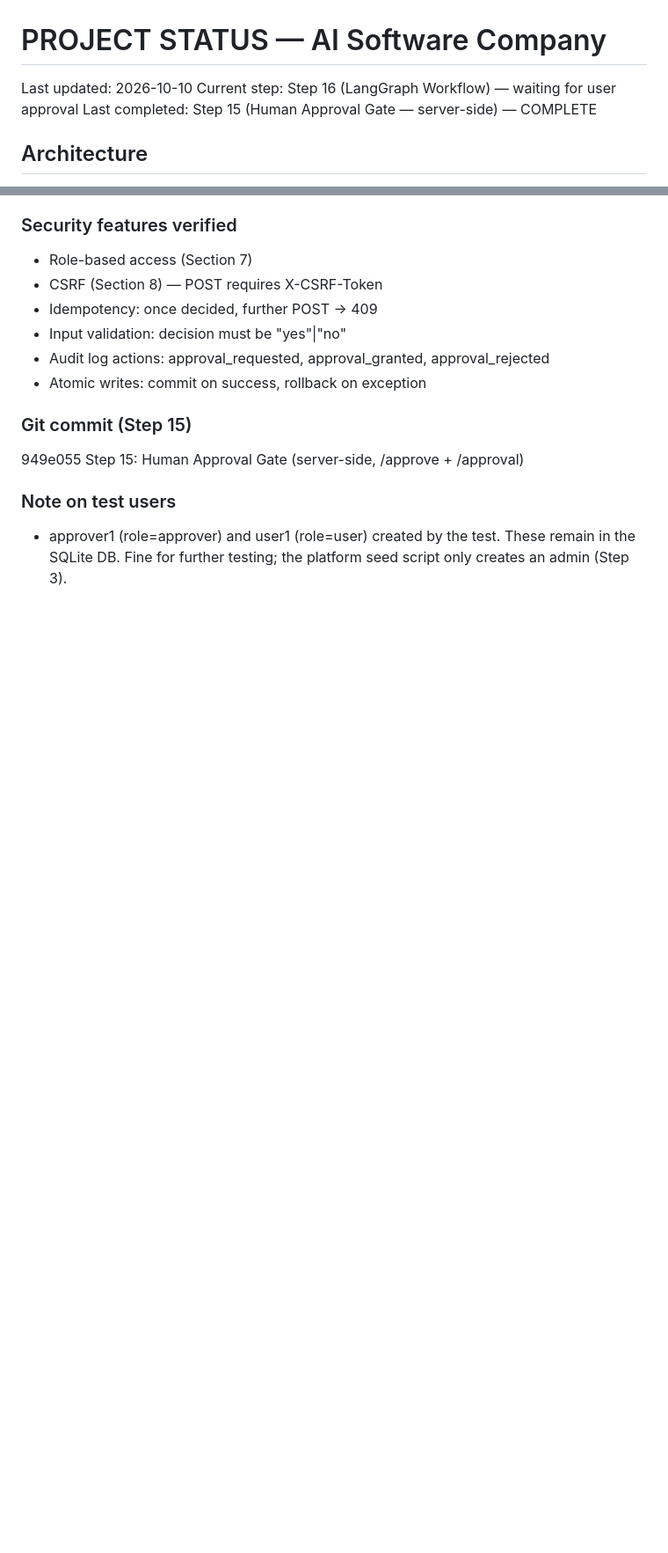
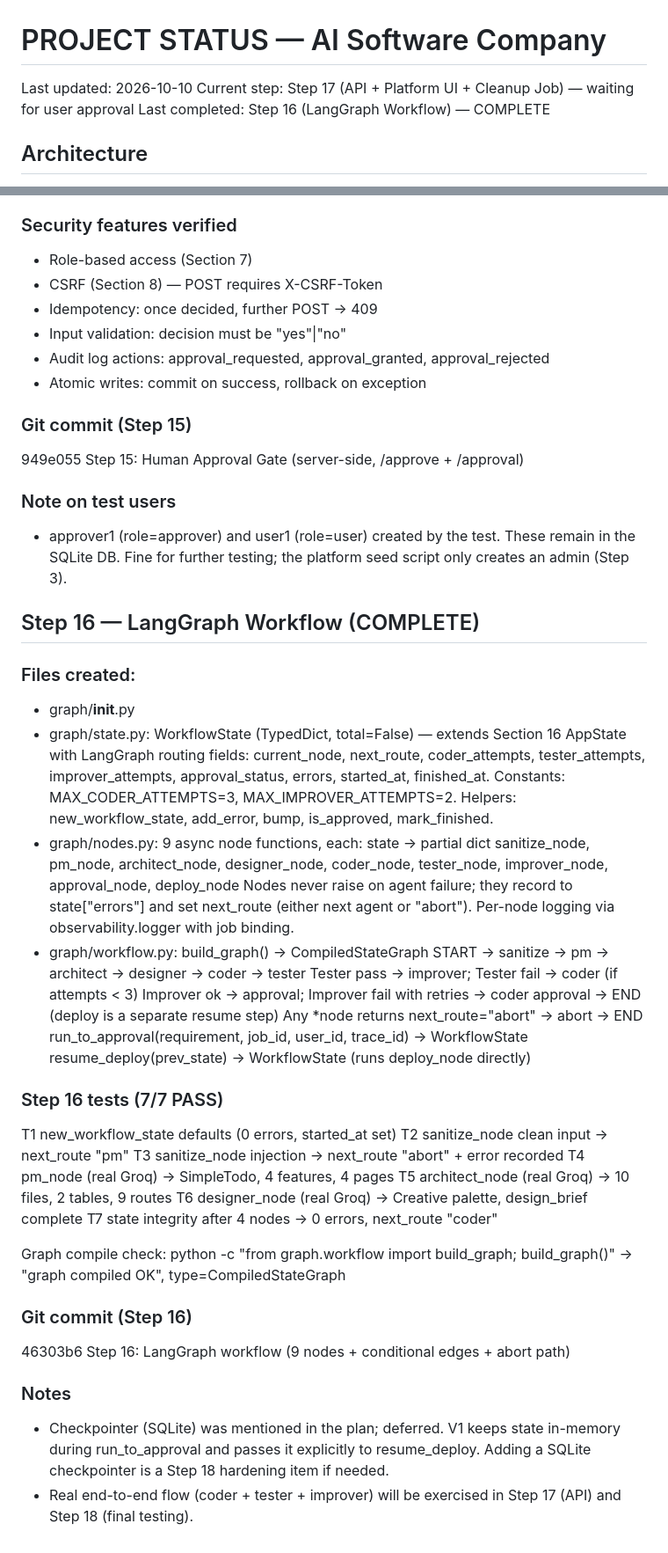
Before and after one commit to qasimaliaiengineer77-stack/ai-devforge, a Markdown page: PROJECT_STATUS.md, 2 parts joined by grey strips. Shown at 88% size. Rendered like a GitHub page; blank space fills up the shorter version.

Commit message:
Status: mark Step 16 complete

```diff
--- a/PROJECT_STATUS.md
+++ b/PROJECT_STATUS.md
@@ -1,8 +1,8 @@
 # PROJECT STATUS — AI Software Company
 
 Last updated: 2026-10-10
-Current step: Step 16 (LangGraph Workflow) — waiting for user approval
-Last completed: Step 15 (Human Approval Gate — server-side) — COMPLETE
+Current step: Step 17 (API + Platform UI + Cleanup Job) — waiting for user approval
+Last completed: Step 16 (LangGraph Workflow) — COMPLETE
 ## Architecture
 AI Software Company — Final Production Architecture v7.0
 7 agents, 18 steps, 37 fixes. Source of truth: master prompt file.
@@ -238,3 +238,55 @@ T12 invalid decision ("maybe") -> 400 "decision must be 'yes' or 'no'"
 - approver1 (role=approver) and user1 (role=user) created by the test.
   These remain in the SQLite DB. Fine for further testing; the platform
   seed script only creates an admin (Step 3).
+
+## Step 16 — LangGraph Workflow (COMPLETE)
+
+### Files created:
+- graph/__init__.py
+- graph/state.py:
+    WorkflowState (TypedDict, total=False) — extends Section 16 AppState
+    with LangGraph routing fields: current_node, next_route,
+    coder_attempts, tester_attempts, improver_attempts, approval_status,
+    errors, started_at, finished_at.
+    Constants: MAX_CODER_ATTEMPTS=3, MAX_IMPROVER_ATTEMPTS=2.
+    Helpers: new_workflow_state, add_error, bump, is_approved, mark_finished.
+- graph/nodes.py:
+    9 async node functions, each: state -> partial dict
+        sanitize_node, pm_node, architect_node, designer_node,
+        coder_node, tester_node, improver_node, approval_node, deploy_node
+    Nodes never raise on agent failure; they record to state["errors"]
+    and set next_route (either next agent or "abort").
+    Per-node logging via observability.logger with job binding.
+- graph/workflow.py:
+    build_graph() -> CompiledStateGraph
+    START -> sanitize -> pm -> architect -> designer -> coder -> tester
+    Tester pass -> improver; Tester fail -> coder (if attempts < 3)
+    Improver ok -> approval; Improver fail with retries -> coder
+    approval -> END (deploy is a separate resume step)
+    Any *node returns next_route="abort" -> abort -> END
+    run_to_approval(requirement, job_id, user_id, trace_id) -> WorkflowState
+    resume_deploy(prev_state) -> WorkflowState (runs deploy_node directly)
+
+### Step 16 tests (7/7 PASS)
+T1 new_workflow_state defaults (0 errors, started_at set)
+T2 sanitize_node clean input -> next_route "pm"
+T3 sanitize_node injection -> next_route "abort" + error recorded
+T4 pm_node (real Groq) -> SimpleTodo, 4 features, 4 pages
+T5 architect_node (real Groq) -> 10 files, 2 tables, 9 routes
+T6 designer_node (real Groq) -> Creative palette, design_brief complete
+T7 state integrity after 4 nodes -> 0 errors, next_route "coder"
+
+Graph compile check:
+    python -c "from graph.workflow import build_graph; build_graph()"
+    -> "graph compiled OK", type=CompiledStateGraph
+
+### Git commit (Step 16)
+46303b6  Step 16: LangGraph workflow (9 nodes + conditional edges + abort path)
+
+### Notes
+- Checkpointer (SQLite) was mentioned in the plan; deferred. V1 keeps
+  state in-memory during run_to_approval and passes it explicitly to
+  resume_deploy. Adding a SQLite checkpointer is a Step 18 hardening
+  item if needed.
+- Real end-to-end flow (coder + tester + improver) will be exercised
+  in Step 17 (API) and Step 18 (final testing).
```
